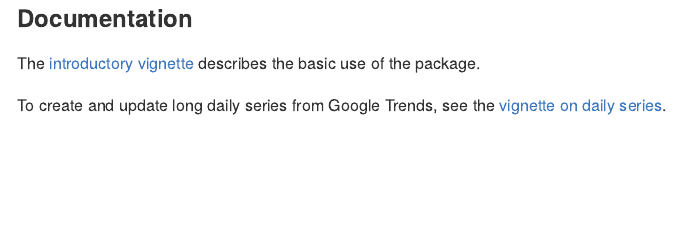
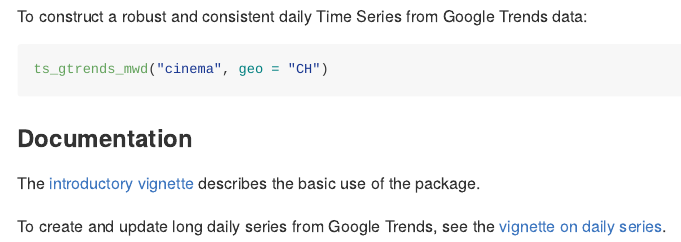
Before and after one commit to trendecon/trendecon, an R Markdown document (README.Rmd): the page in a window 1100 px wide, from 830 px down before the commit and from 800 px down after it. The pictures show the output file README.md that the author committed with the source, drawn offline in the style of GitHub; badge pictures from the web are left out.

Commit message:
document and export ts_gtrends_mwd()

````diff
--- a/README.Rmd
+++ b/README.Rmd
@@ -48,6 +48,12 @@ x <- ts_gtrends("cinema", geo = "CH")
 tsbox::ts_plot(x)
 ```
 
+To construct a robust and consistent daily Time Series from Google Trends data:
+
+```r
+ts_gtrends_mwd("cinema", geo = "CH")
+```
+
 ### Documentation
 
 The [introductory vignette](https://trendecon.github.io/trendecon/articles/intro.html) describes the basic use of the package.
````
Also changed, not shown: R/ts_gtrends_mwd.R (+9 -2 lines), vignettes/intro.Rmd (+0 -2 lines), README.md, 5 other files.
